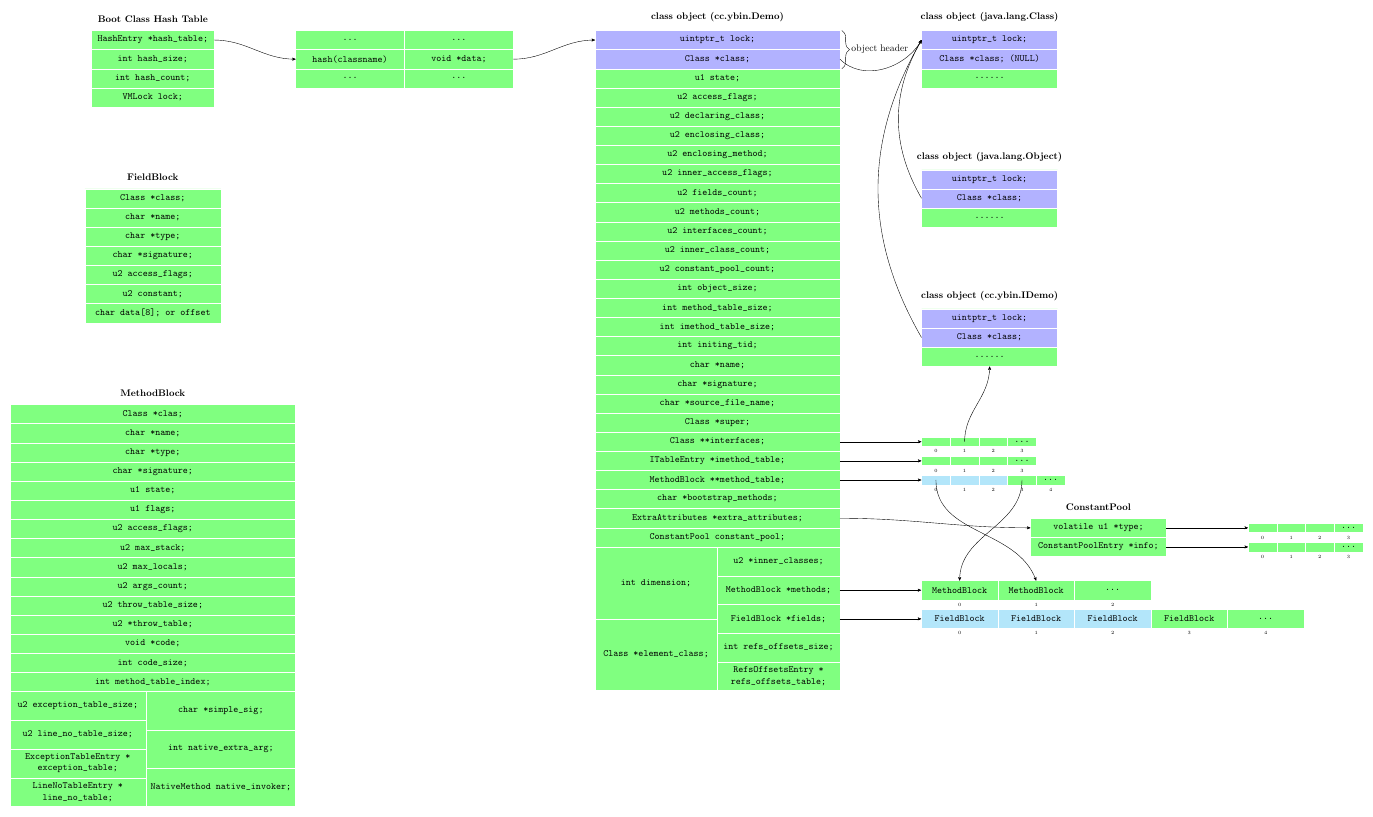
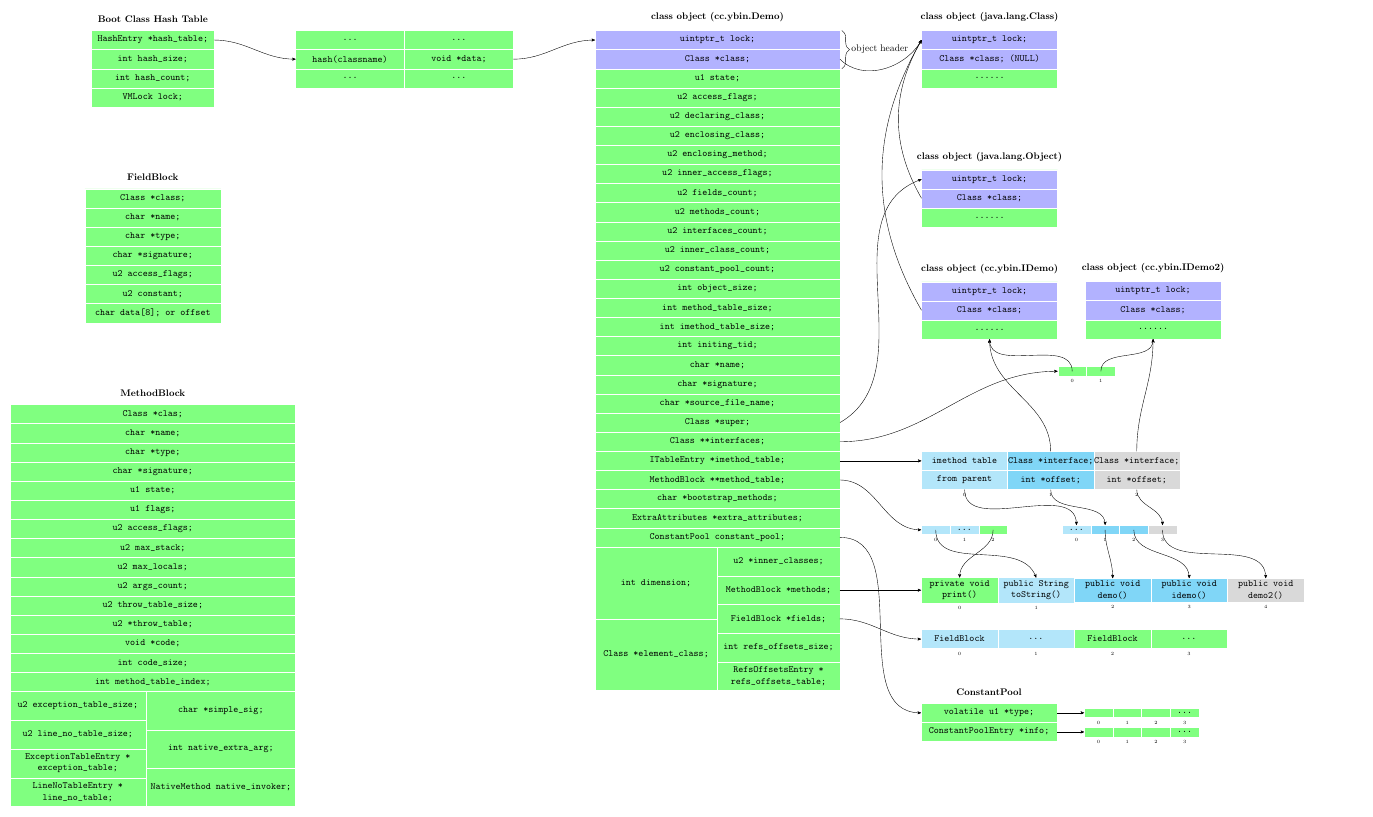
Before and after one commit to ybin/jamvm_doc, a LaTeX figure (diagrams/jamvm_class.tex, which reads diagrams/config.tex): the whole page. Compiled offline with pdfLaTeX.

Commit message:
class diagram over.

```diff
--- a/diagrams/config.tex
+++ b/diagrams/config.tex
@@ -47,6 +47,10 @@
     %% \element[style for node]{node content}
     \newcommand{\element}[2][]{
         \node[label=below:\tiny{\the\numexpr\index-1\relax},fixed node={\diaWidth}{\diaHeight},right=of \lastId, ##1](\id){##2};
+        \updateIndex
+    }
+    \newcommand{\elem}[2][]{
+        \node[fixed node={\diaWidth}{\diaHeight},right=of \lastId, ##1](\id){##2};
         \updateIndex
     }
     %% dummy node for label(title)
--- a/diagrams/jamvm_class.tex
+++ b/diagrams/jamvm_class.tex
@@ -86,7 +86,13 @@
 
 
     %%% Class object: cc.ybin.IDemo
-    \begin{struct}[class object~(cc.ybin.IDemo)][below=3cm of object]{idemo}{5cm}{2em}
+    \begin{struct}[class object~(cc.ybin.IDemo)][below=2cm of object]{idemo}{5cm}{2em}
+        \record[fill=blue!30]{uintptr_t lock;}
+        \record[fill=blue!30]{Class *class;}
+        \record{......}
+    \end{struct}
+    %%% Class object: cc.ybin.IDemo2
+    \begin{struct}[class object~(cc.ybin.IDemo2)][right=1cm of idemo.north east]{idemo2}{5cm}{2em}
         \record[fill=blue!30]{uintptr_t lock;}
         \record[fill=blue!30]{Class *class;}
         \record{......}
@@ -94,70 +100,77 @@
 
 
     %%% interfaces
-    \begin{arr}[][right=3cm of demo-22]{interface-array}
+    \begin{arr}[][below=1cm of idemo.south east]{interface-array}
+        \element{}
+        \element{}
+    \end{arr}
+
+
+    %%% interface table
+    \begin{arr}[][right=3cm of demo-23]{interface-table}[9em][2em]
+        \elem[fill=cyan!30]{imethod table}
+        \elem[fill=cyan!50]{Class *interface;}
+        \elem[fill=gray!30]{Class *interface;}
+    \end{arr}
+    \begin{arr}[][below=of interface-table-0]{interface-table-x}[9em][2em]
+        \element[fill=cyan!30]{from parent}
+        \element[fill=cyan!50]{int *offset;}
+        \element[fill=gray!30]{int *offset;}
+    \end{arr}
+
+
+    %%% method table
+    \begin{arr}[][below=2cm of interface-table.south west]{method-table}
+        \element[fill=cyan!30]{}
+        \element[fill=cyan!30]{...}
+        \element{}
+    \end{arr}
+
+    %%% interface method table
+    \begin{arr}[][right=2cm of method-table]{imethod-table}
+        \element[fill=cyan!30]{...}
+        \element[fill=cyan!50]{}
+        \element[fill=cyan!50]{}
+        \element[fill=gray!30]{}
+    \end{arr}
+
+
+    %%% methods
+    \begin{arr}[][right=3cm of demo-union-right-2]{method-array}[8em][2em]
+        \element[inner sep=0.3em]{private void\\ print()}
+        \element[inner sep=0.3em,fill=cyan!30]{public String\\ toString()}
+        \element[inner sep=0.3em,fill=cyan!50]{public void\\ demo()}
+        \element[inner sep=0.3em,fill=cyan!50]{public void\\ idemo()}
+        \element[inner sep=0.3em,fill=gray!30]{public void\\ demo2()}
+    \end{arr}
+
+
+    %%% fields
+    \begin{arr}[][below=1cm of method-array.south west]{field-array}[8em][2em]
+        \element[fill=cyan!30]{FieldBlock}
+        \element[fill=cyan!30]{...}
+        \element{FieldBlock}
+        \element{...}
+    \end{arr}
+
+
+    %%% constant pool
+    \begin{struct}[ConstantPool][below=2cm of field-array.south west,anchor=north west]{constant-pool}{5cm}{2em}
+        \record{volatile u1 *type;}
+        \record{ConstantPoolEntry *info;}
+    \end{struct}
+    %%% constant pool type
+    \begin{arr}[][right=1cm of constant-pool-1]{constant-pool-type}
         \element{}
         \element{}
         \element{}
         \element{...}
     \end{arr}
-
-
-    %%% interface table
-    \begin{arr}[][right=3cm of demo-23]{interface-table}
+    %%% constant pool info
+    \begin{arr}[][right=1cm of constant-pool-2]{constant-pool-info}
         \element{}
         \element{}
         \element{}
-        \element{...}
-    \end{arr}
-
-
-    %%% method table
-    \begin{arr}[][right=3cm of demo-24]{method-table}
-        \element[fill=cyan!30]{}
-        \element[fill=cyan!30]{}
-        \element[fill=cyan!30]{}
-        \element{}
-        \element{...}
-    \end{arr}
-
-
-    %%% constant pool
-    \begin{struct}[ConstantPool][right=7cm of demo-26]{constant-pool}{5cm}{2em}
-        \record{volatile u1 *type;}
-        \record{ConstantPoolEntry *info;}
-    \end{struct}
-
-    %%% constant pool type
-    \begin{arr}[][right=3cm of constant-pool-1]{constant-pool-type}
-        \element{}
-        \element{}
-        \element{}
-        \element{...}
-    \end{arr}
-
-    %%% constant pool info
-    \begin{arr}[][right=3cm of constant-pool-2]{constant-pool-info}
-        \element{}
-        \element{}
-        \element{}
-        \element{...}
-    \end{arr}
-
-
-    %%% methods
-    \begin{arr}[][right=3cm of demo-union-right-2]{method-array}[8em][2em]
-        \element{MethodBlock}
-        \element{MethodBlock}
-        \element{...}
-    \end{arr}
-
-
-    %%% fields
-    \begin{arr}[][right=3cm of demo-union-right-3]{field-array}[8em][2em]
-        \element[fill=cyan!30]{FieldBlock}
-        \element[fill=cyan!30]{FieldBlock}
-        \element[fill=cyan!30]{FieldBlock}
-        \element{FieldBlock}
         \element{...}
     \end{arr}
 
```
Also changed, not shown: diagrams/jamvm_class.pdf, diagrams/jamvm_class.tex (26 more changed lines).
